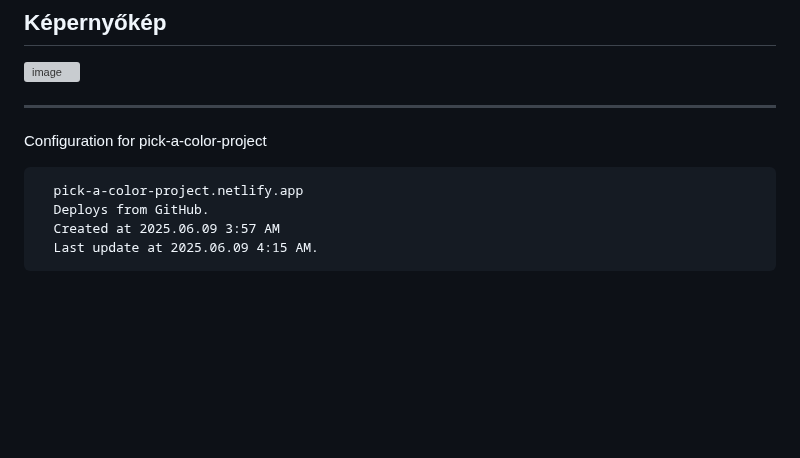
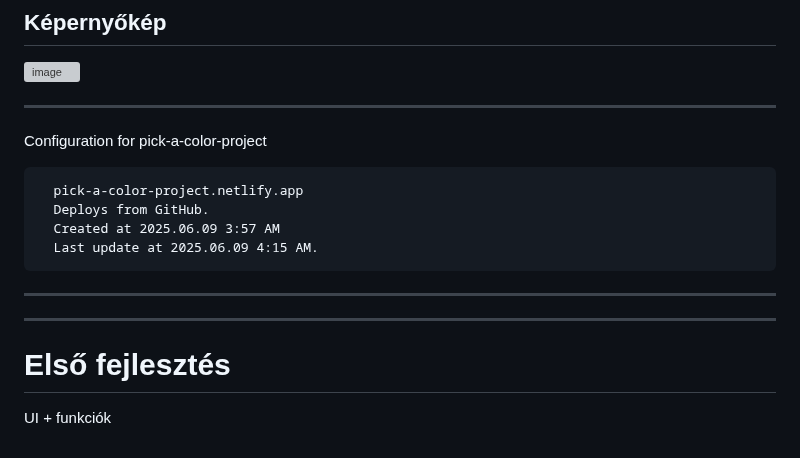
Before and after one commit to MolnarHangaBorbala/Pick-A-Color, a Markdown page: README.md, the part around the change. Rendered like a GitHub page; blank space fills up the shorter version; grey boxes are pictures that could not be loaded.

```diff
--- a/README.md
+++ b/README.md
@@ -82,3 +82,9 @@ Configuration for pick-a-color-project
       Deploys from GitHub.
       Created at 2025.06.09 3:57 AM
       Last update at 2025.06.09 4:15 AM.
+
+---
+---
+# Első fejlesztés
+
+UI + funkciók
```
